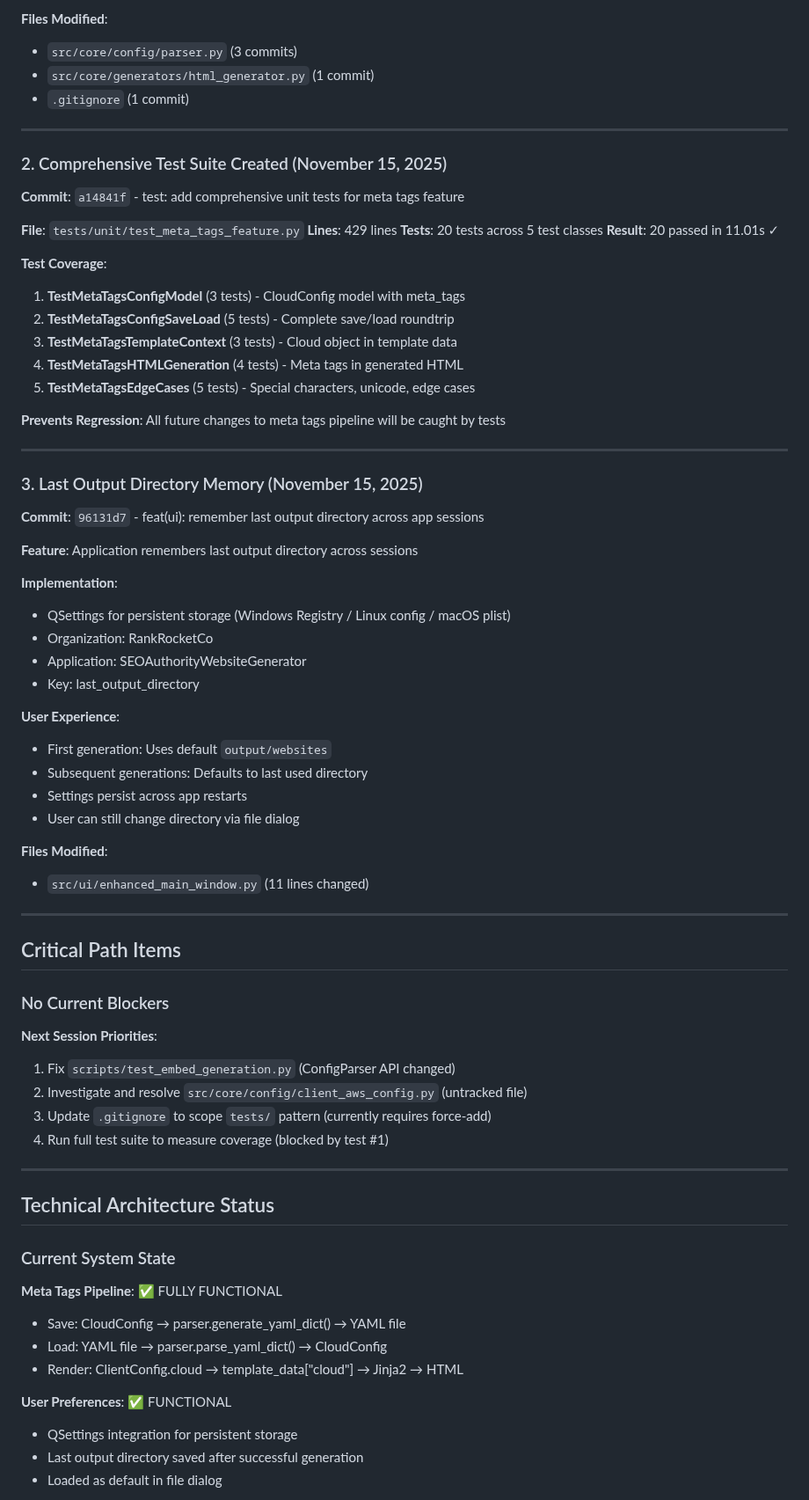
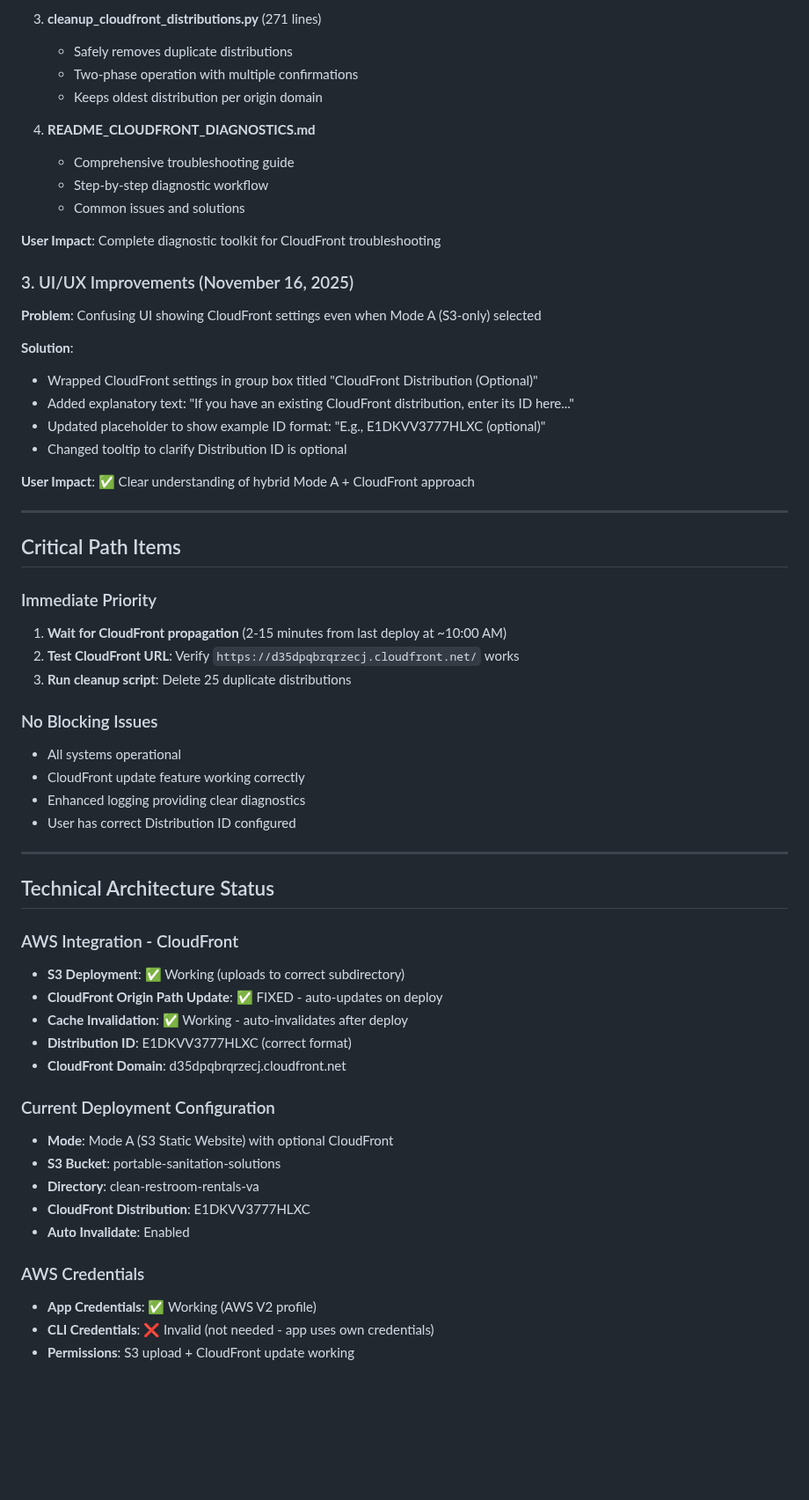
Before and after one commit to PenZenMaster/cloud-stack-generator, a Markdown page: docs/SESSION_CONTEXT.md, the part around one of its changes. Shown at 88% size. Rendered like a GitHub page; blank space fills up the shorter version.

```diff
--- a/docs/SESSION_CONTEXT.md
+++ b/docs/SESSION_CONTEXT.md
@@ -73,75 +85,62 @@
 
-**Files Modified**:
-- `src/core/config/parser.py` (3 commits)
-- `src/core/generators/html_generator.py` (1 commit)
-- `.gitignore` (1 commit)
+3. **cleanup_cloudfront_distributions.py** (271 lines)
+   - Safely removes duplicate distributions
+   - Two-phase operation with multiple confirmations
+   - Keeps oldest distribution per origin domain
 
----
+4. **README_CLOUDFRONT_DIAGNOSTICS.md**
+   - Comprehensive troubleshooting guide
+   - Step-by-step diagnostic workflow
+   - Common issues and solutions
 
-### 2. Comprehensive Test Suite Created (November 15, 2025)
-**Commit**: `a14841f` - test: add comprehensive unit tests for meta tags feature
+**User Impact**: Complete diagnostic toolkit for CloudFront troubleshooting
 
-**File**: `tests/unit/test_meta_tags_feature.py`
-**Lines**: 429 lines
-**Tests**: 20 tests across 5 test classes
-**Result**: 20 passed in 11.01s ✓
+### 3. UI/UX Improvements (November 16, 2025)
+**Problem**: Confusing UI showing CloudFront settings even when Mode A (S3-only) selected
 
-**Test Coverage**:
-1. **TestMetaTagsConfigModel** (3 tests) - CloudConfig model with meta_tags
-2. **TestMetaTagsConfigSaveLoad** (5 tests) - Complete save/load roundtrip
-3. **TestMetaTagsTemplateContext** (3 tests) - Cloud object in template data
-4. **TestMetaTagsHTMLGeneration** (4 tests) - Meta tags in generated HTML
-5. **TestMetaTagsEdgeCases** (5 tests) - Special characters, unicode, edge cases
+**Solution**:
+- Wrapped CloudFront settings in group box titled "CloudFront Distribution (Optional)"
+- Added explanatory text: "If you have an existing CloudFront distribution, enter its ID here..."
+- Updated placeholder to show example ID format: "E.g., E1DKVV3777HLXC (optional)"
+- Changed tooltip to clarify Distribution ID is optional
 
-**Prevents Regression**: All future changes to meta tags pipeline will be caught by tests
-
----
-
-### 3. Last Output Directory Memory (November 15, 2025)
-**Commit**: `96131d7` - feat(ui): remember last output directory across app sessions
-
-**Feature**: Application remembers last output directory across sessions
-
-**Implementation**:
-- QSettings for persistent storage (Windows Registry / Linux config / macOS plist)
-- Organization: RankRocketCo
-- Application: SEOAuthorityWebsiteGenerator
-- Key: last_output_directory
-
-**User Experience**:
-- First generation: Uses default `output/websites`
-- Subsequent generations: Defaults to last used directory
-- Settings persist across app restarts
-- User can still change directory via file dialog
-
-**Files Modified**:
-- `src/ui/enhanced_main_window.py` (11 lines changed)
+**User Impact**: ✅ Clear understanding of hybrid Mode A + CloudFront approach
 
 ---
 
 ## Critical Path Items
 
-### No Current Blockers
+### Immediate Priority
+1. **Wait for CloudFront propagation** (2-15 minutes from last deploy at ~10:00 AM)
+2. **Test CloudFront URL**: Verify `https://d35dpqbrqrzecj.cloudfront.net/` works
+3. **Run cleanup script**: Delete 25 duplicate distributions
 
-**Next Session Priorities**:
-1. Fix `scripts/test_embed_generation.py` (ConfigParser API changed)
-2. Investigate and resolve `src/core/config/client_aws_config.py` (untracked file)
-3. Update `.gitignore` to scope `tests/` pattern (currently requires force-add)
-4. Run full test suite to measure coverage (blocked by test #1)
+### No Blocking Issues
+- All systems operational
+- CloudFront update feature working correctly
+- Enhanced logging providing clear diagnostics
+- User has correct Distribution ID configured
 
 ---
 
 ## Technical Architecture Status
 
-### Current System State
+### AWS Integration - CloudFront
+- **S3 Deployment**: ✅ Working (uploads to correct subdirectory)
+- **CloudFront Origin Path Update**: ✅ FIXED - auto-updates on deploy
+- **Cache Invalidation**: ✅ Working - auto-invalidates after deploy
+- **Distribution ID**: E1DKVV3777HLXC (correct format)
+- **CloudFront Domain**: d35dpqbrqrzecj.cloudfront.net
 
-**Meta Tags Pipeline**: ✅ FULLY FUNCTIONAL
-- Save: CloudConfig → parser.generate_yaml_dict() → YAML file
-- Load: YAML file → parser.parse_yaml_dict() → CloudConfig
-- Render: ClientConfig.cloud → template_data["cloud"] → Jinja2 → HTML <head>
+### Current Deployment Configuration
+- **Mode**: Mode A (S3 Static Website) with optional CloudFront
+- **S3 Bucket**: portable-sanitation-solutions
+- **Directory**: clean-restroom-rentals-va
+- **CloudFront Distribution**: E1DKVV3777HLXC
+- **Auto Invalidate**: Enabled
 
-**User Preferences**: ✅ FUNCTIONAL
-- QSettings integration for persistent storage
-- Last output directory saved after successful generation
-- Loaded as default in file dialog
+### AWS Credentials
+- **App Credentials**: ✅ Working (AWS V2 profile)
+- **CLI Credentials**: ❌ Invalid (not needed - app uses own credentials)
+- **Permissions**: S3 upload + CloudFront update working
 
```
Also changed, not shown: other parts of docs/SESSION_CONTEXT.md (+141 -296 lines), 1 other file.
